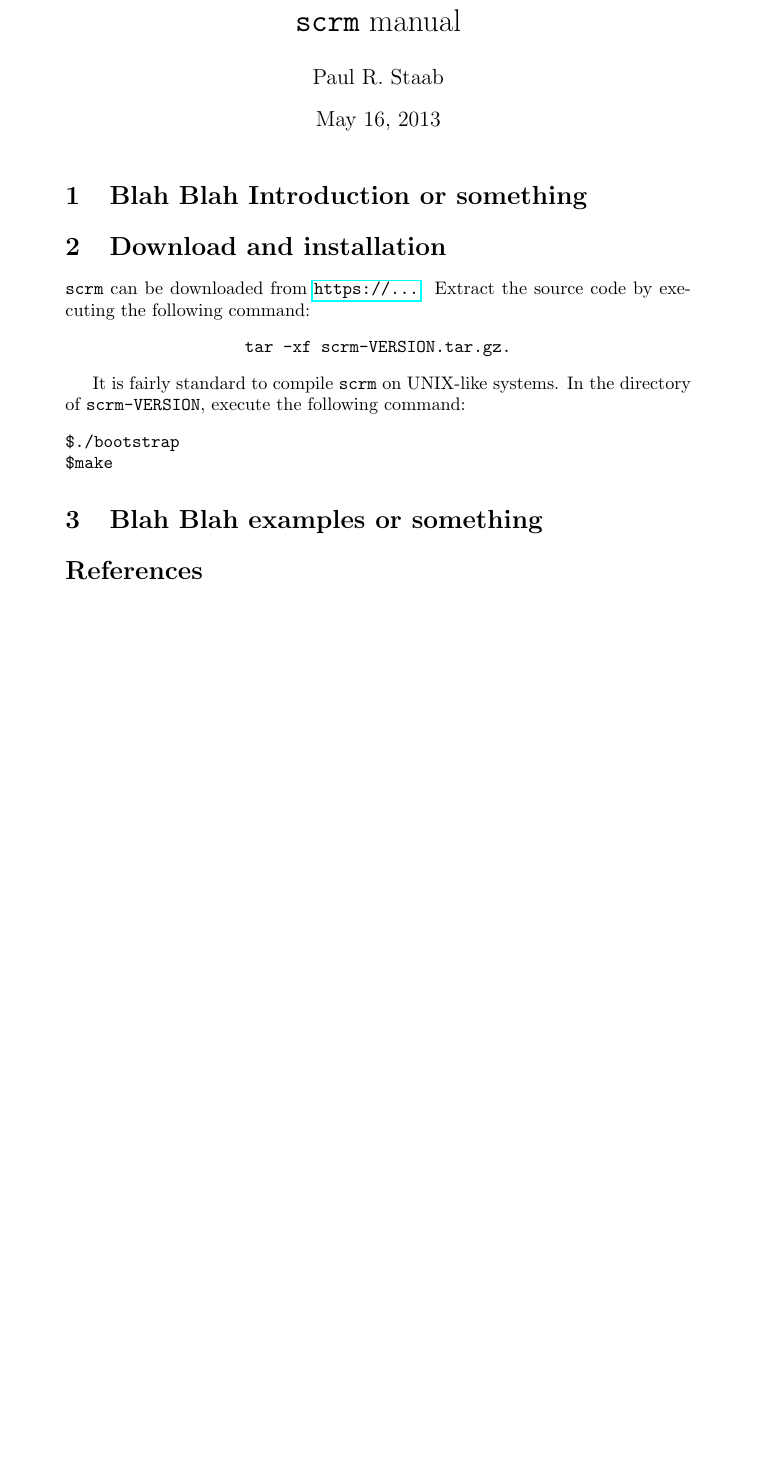
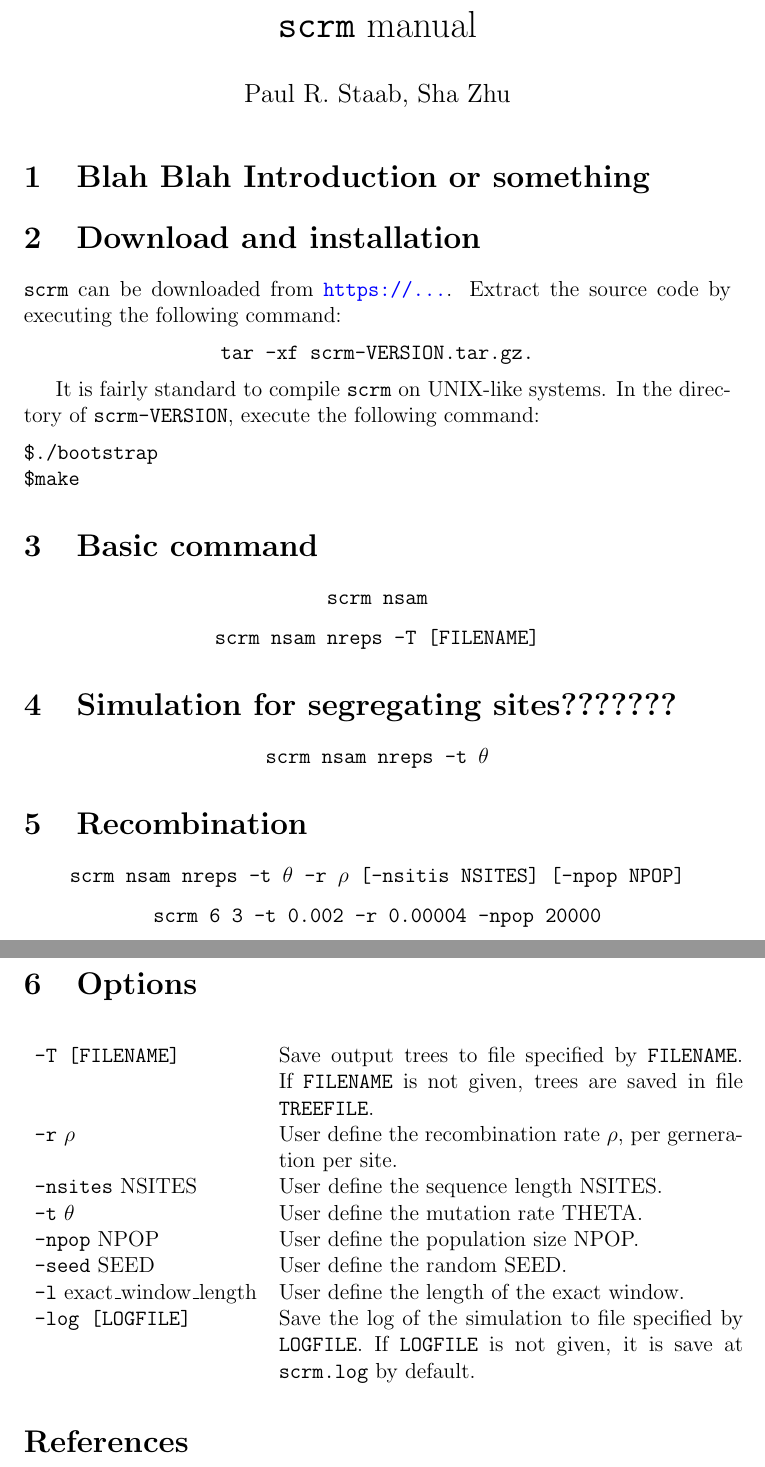
Before and after one commit to scrm/scrm, a LaTeX document (doc/manual.tex): part of the page before the commit and two parts of pages 1 and 2 of 2 after it, the two joined at a grey line, cut so that both start at the same text, the shorter picture padded with empty space. Compiled offline with pdfLaTeX.

Commit message:
Use Newick form to express local genealogies, and save into a tree file. Modified the log option

```diff
--- a/doc/manual.tex
+++ b/doc/manual.tex
@@ -6,3 +23,5 @@
 \newcommand{\cm}[1]{\begin{center}{\tt #1}\end{center}}
 
 \title{{\tt scrm} manual}
+\author{Paul R. Staab, Sha Zhu}
+\date{}
@@ -23,7 +40,42 @@ $./bootstrap
 $make
 \end{verbatim}
 
-\section{Blah Blah examples or something}
+\section{Basic command}
+\cm{scrm nsam }
+
+
+\cm{scrm nsam nreps -T [FILENAME]}
+
+
+\section{Simulation for segregating sites???????}
+\cm{scrm nsam nreps -t $\theta$}
+
+
+
+\section{Recombination}
+
+
+\cm{scrm nsam nreps -t $\theta$ -r $\rho$ [-nsitis NSITES] [-npop NPOP] }
+
+\cm{scrm 6 3 -t 0.002 -r 0.00004 -npop 20000 }
+
+
+
+\section{Options}
+\begin{longtable}{lp{9cm}}
+{\tt -T [FILENAME]} & Save output trees to file specified by {\tt FILENAME}. If {\tt FILENAME} is not given, trees are saved in file {\tt TREEFILE}.\\
+ {\tt  -r} $\rho$ &  User define the recombination rate $\rho$, per gerneration per site.\\
+ {\tt  -nsites} NSITES &  User define the sequence length NSITES. \\
+  {\tt -t} $\theta$  &  User define the mutation rate THETA. \\
+{\tt -npop} NPOP &  User define the population size NPOP. \\
+ {\tt -seed} SEED  &  User define the random SEED. \\
+{\tt -l} exact\_window\_length &  User define the length of the exact window. \\
+
+ {\tt -log [LOGFILE]} & Save the log of the simulation to file specified by {\tt LOGFILE}. If {\tt LOGFILE} is not given, it is save at {\tt scrm.log} by default.
+\end{longtable}
+
+
+
 \nocite{mcvean_approximating_2005}
 
 \bibliographystyle{plain}
```
Also changed, not shown: doc/manual.tex (27 more changed lines), 8 other files.
